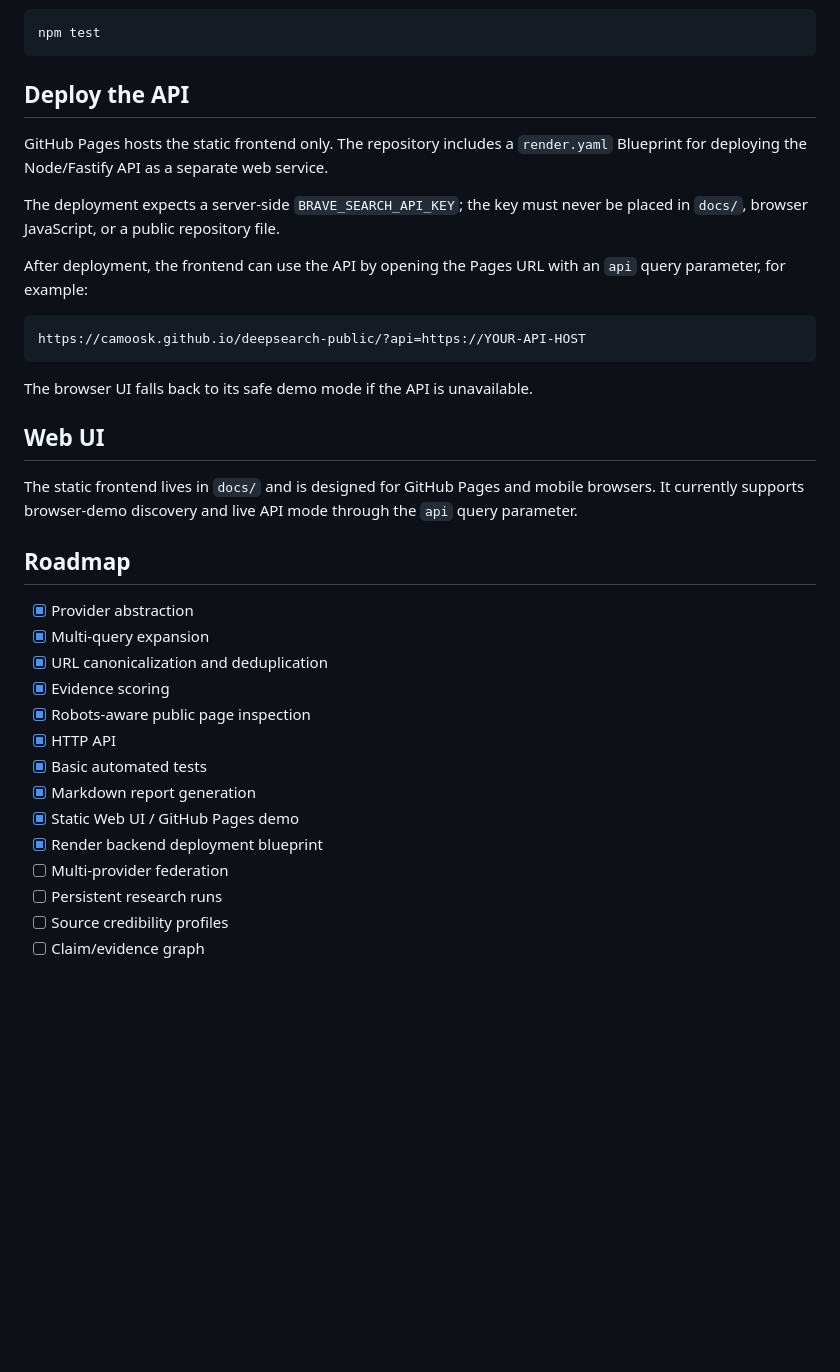
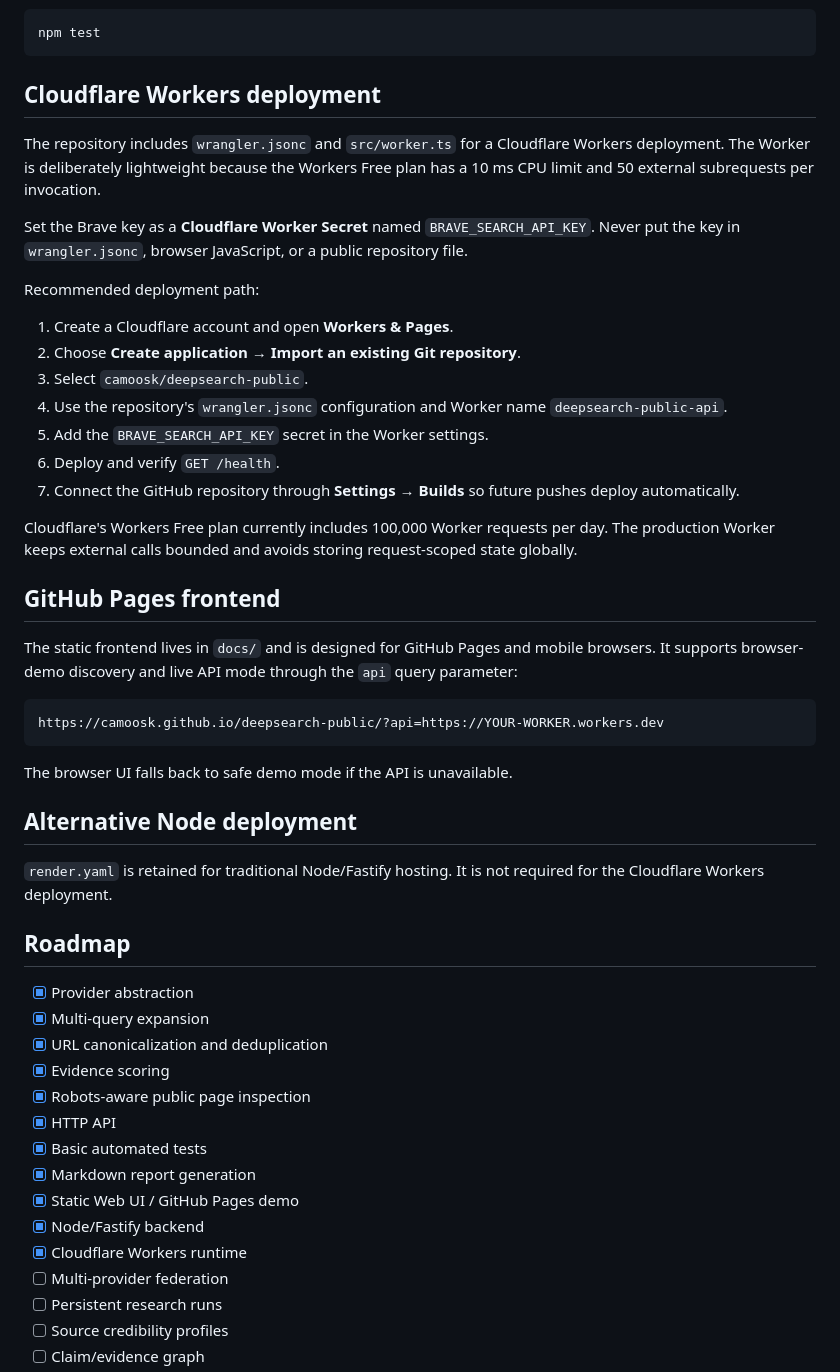
Before and after one commit to camoosk/deepsearch-public, a Markdown page: README.md, the part around one of its changes. Rendered like a GitHub page; blank space fills up the shorter version.

````diff
--- a/README.md
+++ b/README.md
@@ -115,23 +120,37 @@ Tests:
 npm test
 ```
 
-## Deploy the API
+## Cloudflare Workers deployment
 
-GitHub Pages hosts the static frontend only. The repository includes a `render.yaml` Blueprint for deploying the Node/Fastify API as a separate web service.
+The repository includes `wrangler.jsonc` and `src/worker.ts` for a Cloudflare Workers deployment. The Worker is deliberately lightweight because the Workers Free plan has a 10 ms CPU limit and 50 external subrequests per invocation.
 
-The deployment expects a server-side `BRAVE_SEARCH_API_KEY`; the key must never be placed in `docs/`, browser JavaScript, or a public repository file.
+Set the Brave key as a **Cloudflare Worker Secret** named `BRAVE_SEARCH_API_KEY`. Never put the key in `wrangler.jsonc`, browser JavaScript, or a public repository file.
 
-After deployment, the frontend can use the API by opening the Pages URL with an `api` query parameter, for example:
+Recommended deployment path:
+
+1. Create a Cloudflare account and open **Workers & Pages**.
+2. Choose **Create application → Import an existing Git repository**.
+3. Select `camoosk/deepsearch-public`.
+4. Use the repository's `wrangler.jsonc` configuration and Worker name `deepsearch-public-api`.
+5. Add the `BRAVE_SEARCH_API_KEY` secret in the Worker settings.
+6. Deploy and verify `GET /health`.
+7. Connect the GitHub repository through **Settings → Builds** so future pushes deploy automatically.
+
+Cloudflare's Workers Free plan currently includes 100,000 Worker requests per day. The production Worker keeps external calls bounded and avoids storing request-scoped state globally.
+
+## GitHub Pages frontend
+
+The static frontend lives in `docs/` and is designed for GitHub Pages and mobile browsers. It supports browser-demo discovery and live API mode through the `api` query parameter:
 
 ```text
-https://camoosk.github.io/deepsearch-public/?api=https://YOUR-API-HOST
+https://camoosk.github.io/deepsearch-public/?api=https://YOUR-WORKER.workers.dev
 ```
 
-The browser UI falls back to its safe demo mode if the API is unavailable.
+The browser UI falls back to safe demo mode if the API is unavailable.
 
-## Web UI
+## Alternative Node deployment
 
-The static frontend lives in `docs/` and is designed for GitHub Pages and mobile browsers. It currently supports browser-demo discovery and live API mode through the `api` query parameter.
+`render.yaml` is retained for traditional Node/Fastify hosting. It is not required for the Cloudflare Workers deployment.
 
 ## Roadmap
 
@@ -144,7 +163,8 @@ The static frontend lives in `docs/` and is designed for GitHub Pages and mobile
 - [x] Basic automated tests
 - [x] Markdown report generation
 - [x] Static Web UI / GitHub Pages demo
-- [x] Render backend deployment blueprint
+- [x] Node/Fastify backend
+- [x] Cloudflare Workers runtime
 - [ ] Multi-provider federation
 - [ ] Persistent research runs
 - [ ] Source credibility profiles
````
Also changed, not shown: other parts of README.md (+35 -30 lines).
